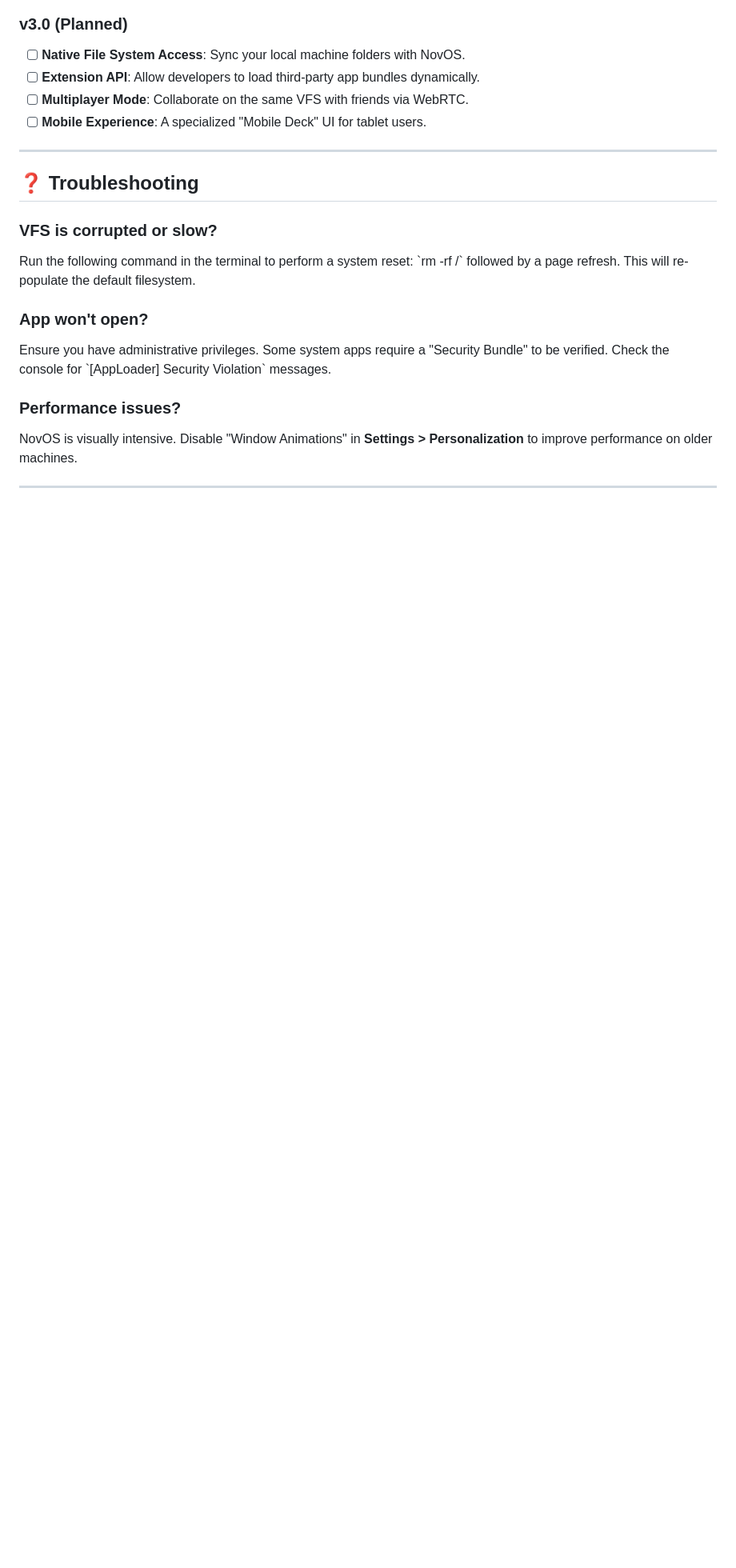
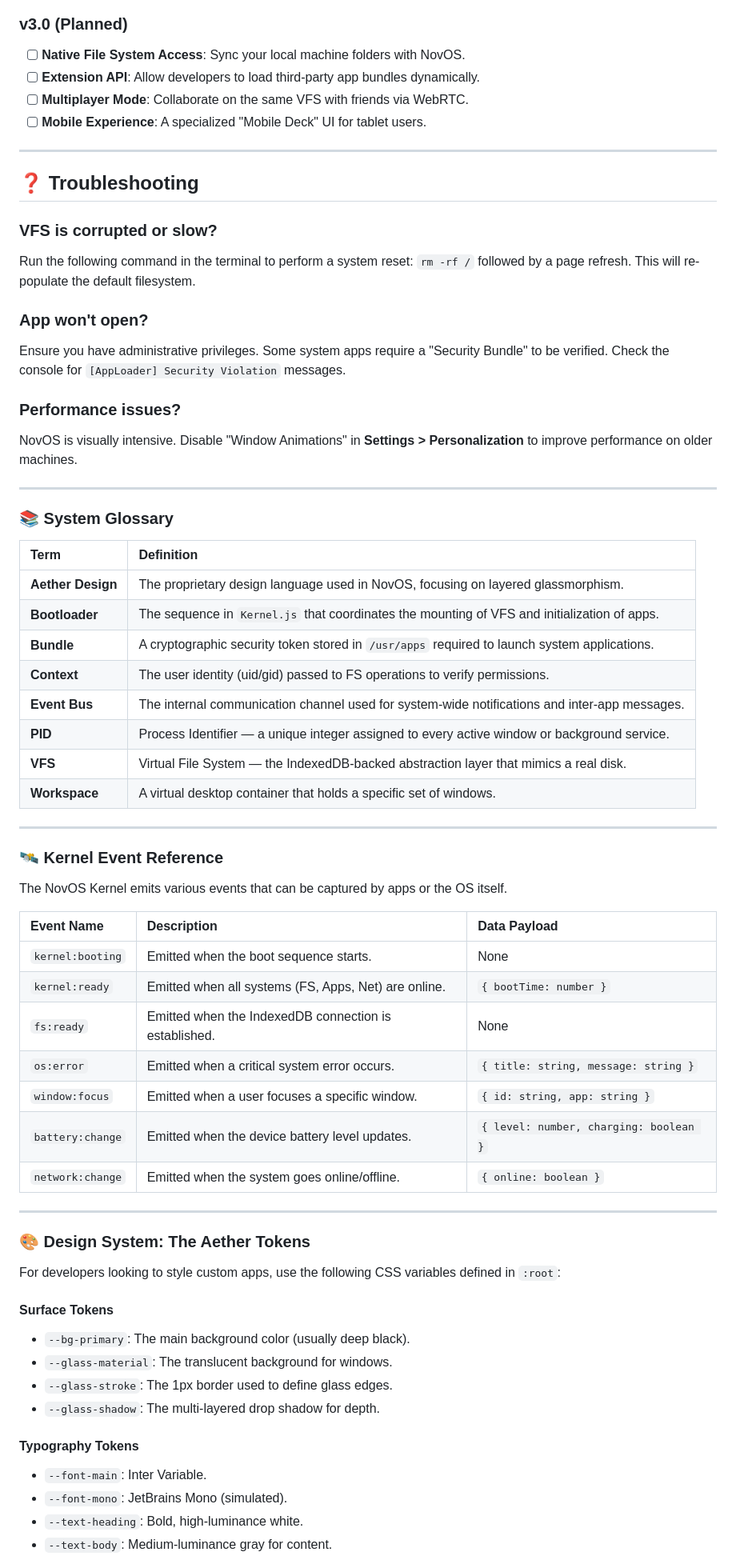
Before and after one commit to martinrufasto0113/NovOS, a Markdown page: README.md, the part around one of its changes. Shown at 80% size. Drawn GitHub-style; blank space fills up the shorter version.

Commit message:
Enhance README formatting and add glossary sections
Updated README to improve formatting and add new sections.

```diff
--- a/README.md
+++ b/README.md
@@ -214,13 +217,60 @@ await window.kernel.fs.writeFile('/home/user/test.txt', 'Hello World');
 
 ### VFS is corrupted or slow?
 Run the following command in the terminal to perform a system reset:
-\`rm -rf /\` followed by a page refresh. This will re-populate the default filesystem.
+`rm -rf /` followed by a page refresh. This will re-populate the default filesystem.
 
 ### App won't open?
-Ensure you have administrative privileges. Some system apps require a "Security Bundle" to be verified. Check the console for \`[AppLoader] Security Violation\` messages.
+Ensure you have administrative privileges. Some system apps require a "Security Bundle" to be verified. Check the console for `[AppLoader] Security Violation` messages.
 
 ### Performance issues?
 NovOS is visually intensive. Disable "Window Animations" in **Settings > Personalization** to improve performance on older machines.
 
 ---
 
+### 📚 System Glossary
+
+| Term | Definition |
+| :--- | :--- |
+| **Aether Design** | The proprietary design language used in NovOS, focusing on layered glassmorphism. |
+| **Bootloader** | The sequence in `Kernel.js` that coordinates the mounting of VFS and initialization of apps. |
+| **Bundle** | A cryptographic security token stored in `/usr/apps` required to launch system applications. |
+| **Context** | The user identity (uid/gid) passed to FS operations to verify permissions. |
+| **Event Bus** | The internal communication channel used for system-wide notifications and inter-app messages. |
+| **PID** | Process Identifier — a unique integer assigned to every active window or background service. |
+| **VFS** | Virtual File System — the IndexedDB-backed abstraction layer that mimics a real disk. |
+| **Workspace** | A virtual desktop container that holds a specific set of windows. |
+
+---
+
+### 🛰️ Kernel Event Reference
+
+The NovOS Kernel emits various events that can be captured by apps or the OS itself.
+
+| Event Name | Description | Data Payload |
+| :--- | :--- | :--- |
+| `kernel:booting` | Emitted when the boot sequence starts. | None |
+| `kernel:ready` | Emitted when all systems (FS, Apps, Net) are online. | `{ bootTime: number }` |
+| `fs:ready` | Emitted when the IndexedDB connection is established. | None |
+| `os:error` | Emitted when a critical system error occurs. | `{ title: string, message: string }` |
+| `window:focus` | Emitted when a user focuses a specific window. | `{ id: string, app: string }` |
+| `battery:change` | Emitted when the device battery level updates. | `{ level: number, charging: boolean }` |
+| `network:change` | Emitted when the system goes online/offline. | `{ online: boolean }` |
+
+---
+
+### 🎨 Design System: The Aether Tokens
+
+For developers looking to style custom apps, use the following CSS variables defined in `:root`:
+
+#### Surface Tokens
+- `--bg-primary`: The main background color (usually deep black).
+- `--glass-material`: The translucent background for windows.
+- `--glass-stroke`: The 1px border used to define glass edges.
+- `--glass-shadow`: The multi-layered drop shadow for depth.
+
+#### Typography Tokens
+- `--font-main`: Inter Variable.
+- `--font-mono`: JetBrains Mono (simulated).
+- `--text-heading`: Bold, high-luminance white.
+- `--text-body`: Medium-luminance gray for content.
+
```
Also changed, not shown: other parts of README.md (+136 -41 lines).
